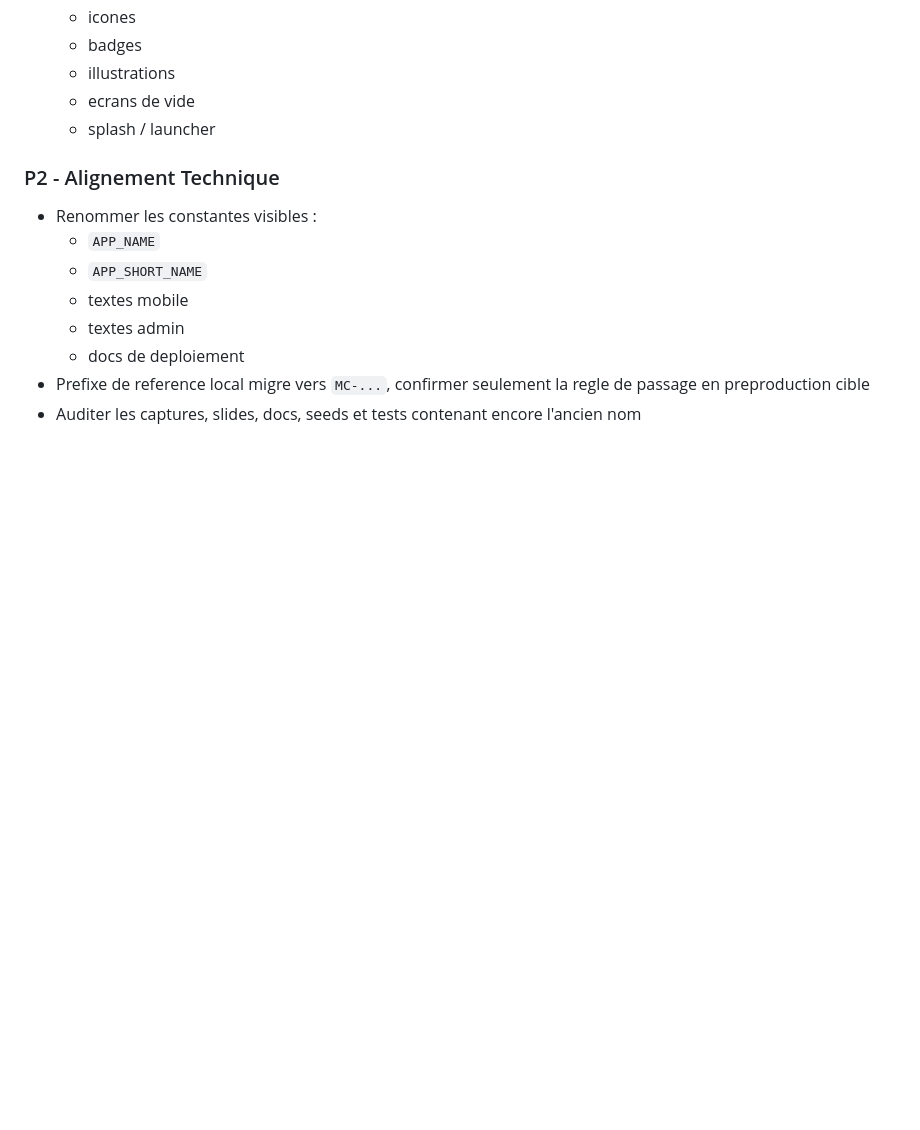
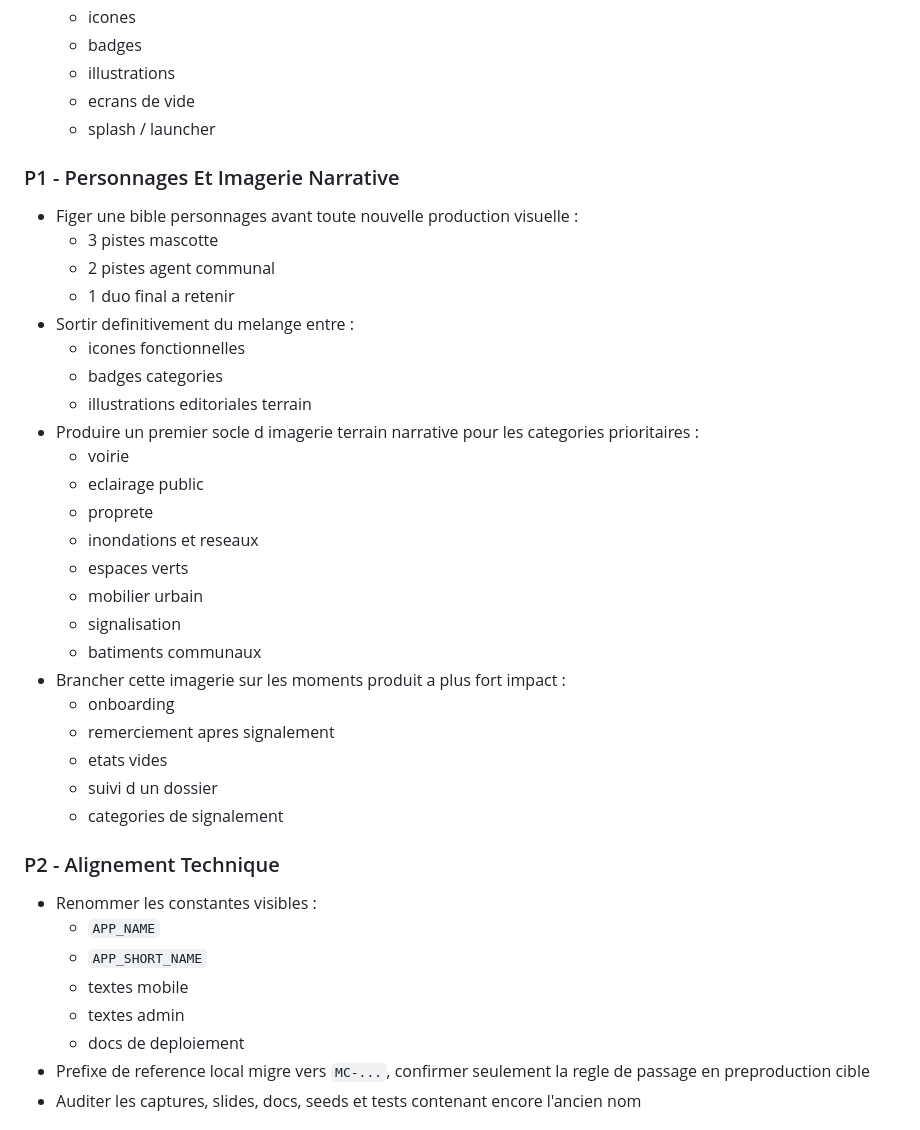
Before and after one commit to Tarzzan/ccds-app-citoyenne, a Markdown page: docs/TODO_REPRISE_MA_COMMUNE_2026-03-18.md, the part around the change. GitHub-like rendering; blank space fills up the shorter version.

```diff
--- a/docs/TODO_REPRISE_MA_COMMUNE_2026-03-18.md
+++ b/docs/TODO_REPRISE_MA_COMMUNE_2026-03-18.md
@@ -101,6 +101,32 @@ Le produit cible doit permettre :
   - ecrans de vide
   - splash / launcher
 
+### P1 - Personnages Et Imagerie Narrative
+
+- Figer une bible personnages avant toute nouvelle production visuelle :
+  - 3 pistes mascotte
+  - 2 pistes agent communal
+  - 1 duo final a retenir
+- Sortir definitivement du melange entre :
+  - icones fonctionnelles
+  - badges categories
+  - illustrations editoriales terrain
+- Produire un premier socle d imagerie terrain narrative pour les categories prioritaires :
+  - voirie
+  - eclairage public
+  - proprete
+  - inondations et reseaux
+  - espaces verts
+  - mobilier urbain
+  - signalisation
+  - batiments communaux
+- Brancher cette imagerie sur les moments produit a plus fort impact :
+  - onboarding
+  - remerciement apres signalement
+  - etats vides
+  - suivi d un dossier
+  - categories de signalement
+
 ### P2 - Alignement Technique
 
 - Renommer les constantes visibles :
```
Also changed, not shown: docs/PISTES_PERSONNAGES_MA_COMMUNE_2026-03-18.md (added, +239 -0 lines).
